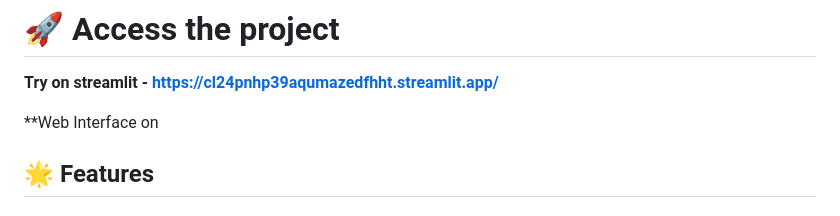
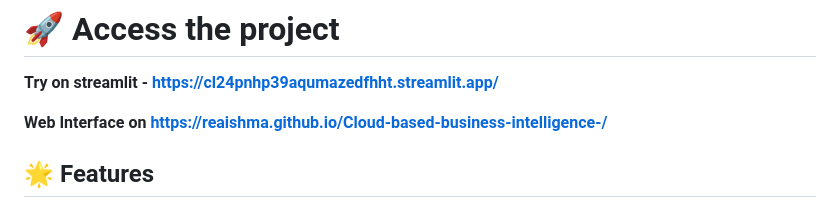
Before and after one commit to Reaishma/Cloud-based-business-intelligence-, a Markdown page: readme.md, the part around the change. GitHub-like rendering.

```diff
--- a/readme.md
+++ b/readme.md
@@ -10,7 +10,7 @@ A comprehensive cloud-based business intelligence platform featuring machine lea
 
 **Try on streamlit -  https://cl24pnhp39aqumazedfhht.streamlit.app/**
 
-**Web Interface on
+**Web Interface on https://reaishma.github.io/Cloud-based-business-intelligence-/**
 
 ## 🌟 Features
 
```
